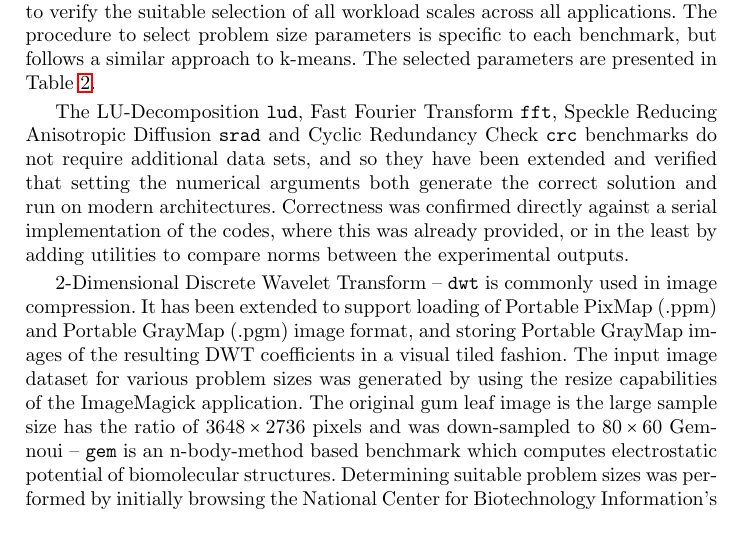
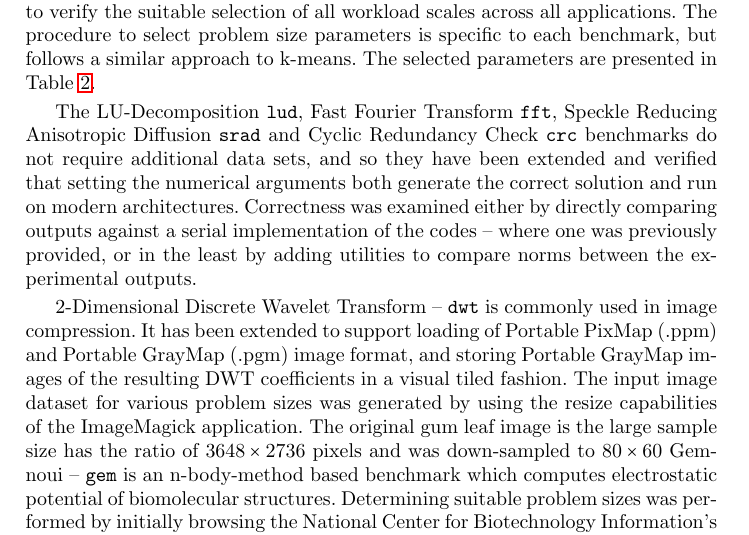
Before and after one commit to BeauJoh/Benchmarking-bioinformatics-workloads-and-exploring-suitability-for-heterogeneous-HPC-artefact, a LaTeX paper (document.tex, which reads experimental_setup/setting_sizes.tex): part of page 7 of 14, cut so that both start at the same text. Compiled offline with pdfLaTeX.

Commit message:
one more change to the setting sizes

```diff
--- a/experimental_setup/setting_sizes.tex
+++ b/experimental_setup/setting_sizes.tex
@@ -72,7 +72,7 @@ The procedure to select problem size parameters is specific to each benchmark, b
 The selected parameters are presented in Table~\ref{tab:problem_sizes}.
 
 The LU-Decomposition {\tt lud}, Fast Fourier Transform {\tt fft}, Speckle Reducing Anisotropic Diffusion {\tt srad} and Cyclic Redundancy Check {\tt crc} benchmarks do not require additional data sets, and so they have been extended and verified that setting the numerical arguments both generate the correct solution and run on modern architectures.
-Correctness was confirmed directly against a serial implementation of the codes, where this was already provided, or in the least by adding utilities to compare norms between the experimental outputs.
+Correctness was examined either by directly comparing outputs against a serial implementation of the codes -- where one was previously provided, or in the least by adding utilities to compare norms between the experimental outputs.
 
 2-Dimensional Discrete Wavelet Transform -- {\tt dwt} is commonly used in image compression.
 It has been extended to support loading of Portable PixMap (.ppm) and Portable GrayMap (.pgm) image format, and storing Portable GrayMap images of the resulting DWT coefficients in a visual tiled fashion.
```
